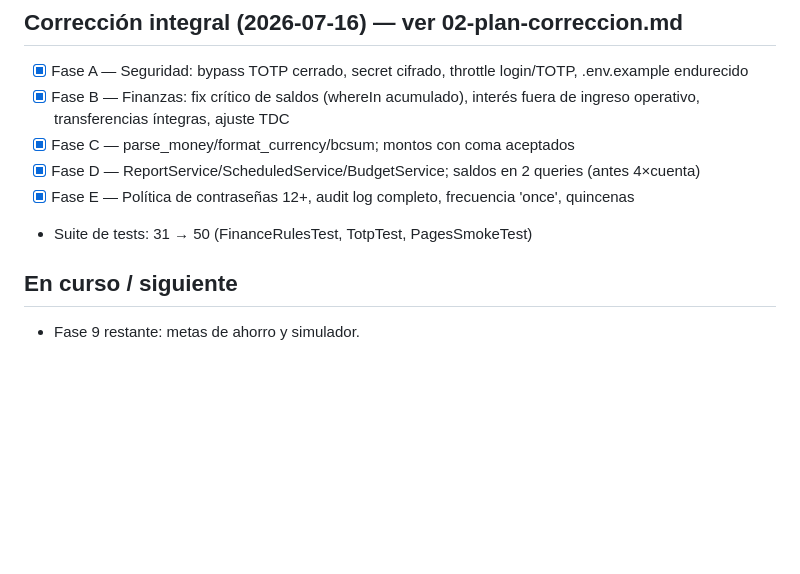
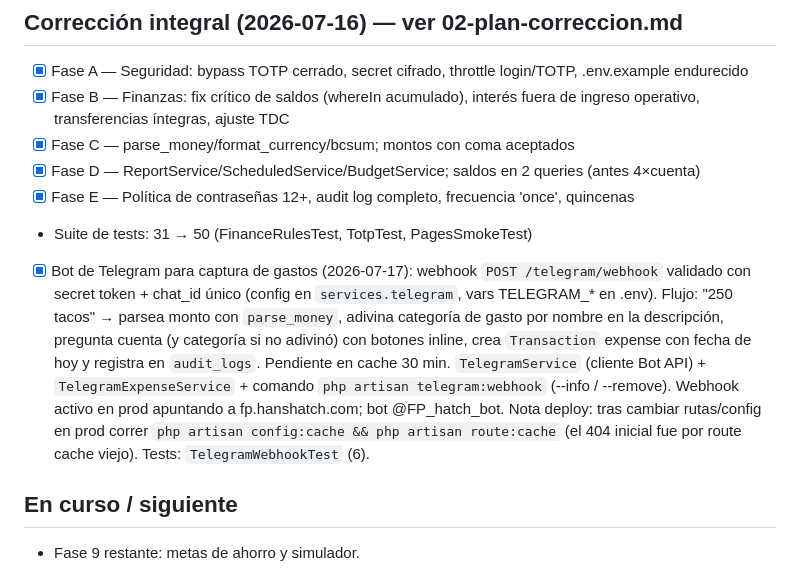
Before and after one commit to hanshatch/fphhd, a Markdown page: PROGRESS.md, the part around the change. GitHub-like rendering; blank space fills up the shorter version.

Commit message:
docs: registrar bot de Telegram en PROGRESS.md
Co-Authored-By: Claude Fable 5 <noreply@anthropic.com>

```diff
--- a/PROGRESS.md
+++ b/PROGRESS.md
@@ -34,6 +34,16 @@
 - [x] Fase D — ReportService/ScheduledService/BudgetService; saldos en 2 queries (antes 4×cuenta)
 - [x] Fase E — Política de contraseñas 12+, audit log completo, frecuencia 'once', quincenas
 - Suite de tests: 31 → 50 (FinanceRulesTest, TotpTest, PagesSmokeTest)
+
+- [x] Bot de Telegram para captura de gastos (2026-07-17): webhook `POST /telegram/webhook`
+  validado con secret token + chat_id único (config en `services.telegram`, vars TELEGRAM_* en .env).
+  Flujo: "250 tacos" → parsea monto con `parse_money`, adivina categoría de gasto por nombre en la
+  descripción, pregunta cuenta (y categoría si no adivinó) con botones inline, crea `Transaction`
+  expense con fecha de hoy y registra en `audit_logs`. Pendiente en cache 30 min.
+  `TelegramService` (cliente Bot API) + `TelegramExpenseService` + comando `php artisan telegram:webhook`
+  (--info / --remove). Webhook activo en prod apuntando a fp.hanshatch.com; bot @FP_hatch_bot.
+  Nota deploy: tras cambiar rutas/config en prod correr `php artisan config:cache && php artisan route:cache`
+  (el 404 inicial fue por route cache viejo). Tests: `TelegramWebhookTest` (6).
 
 ## En curso / siguiente
 
```
